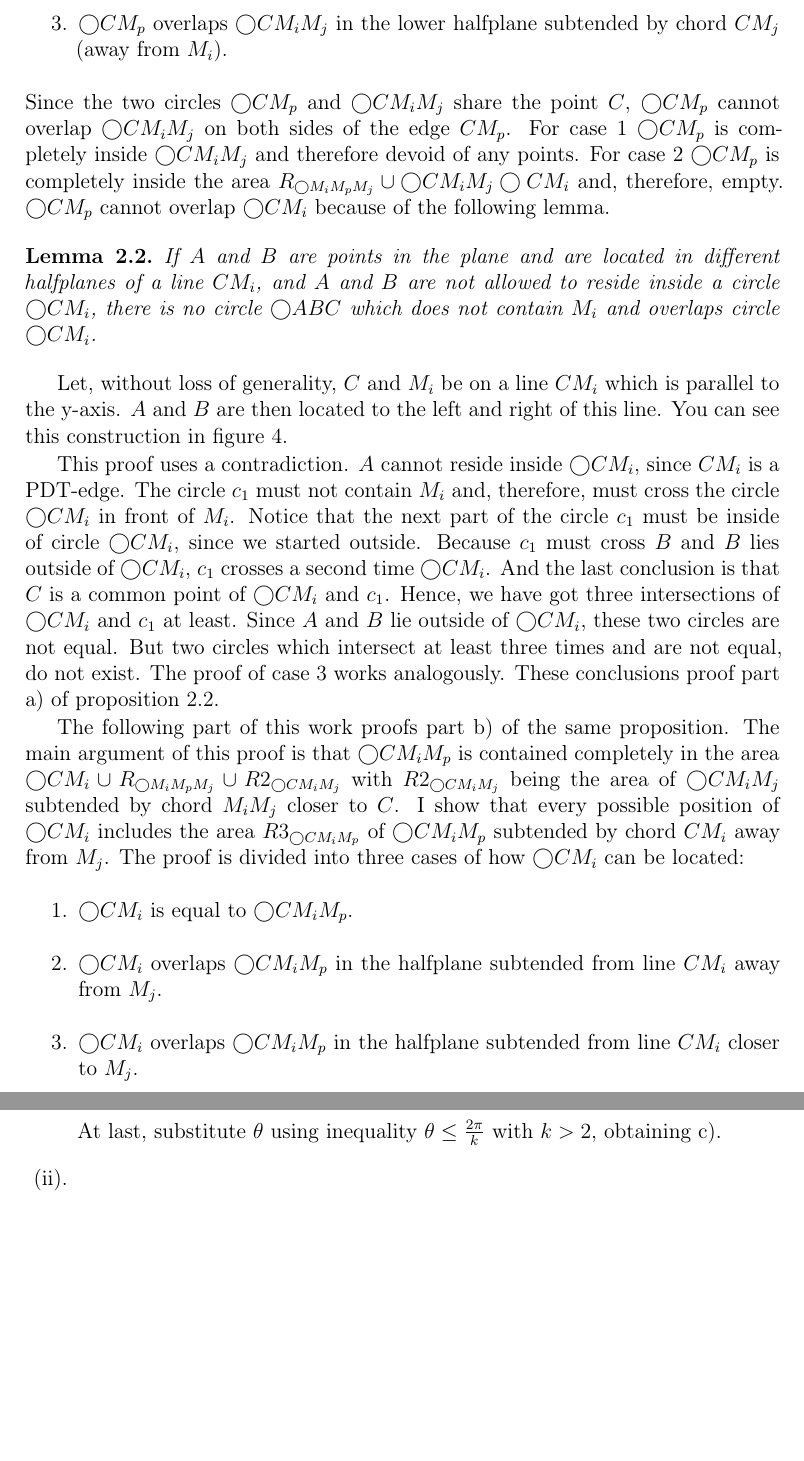
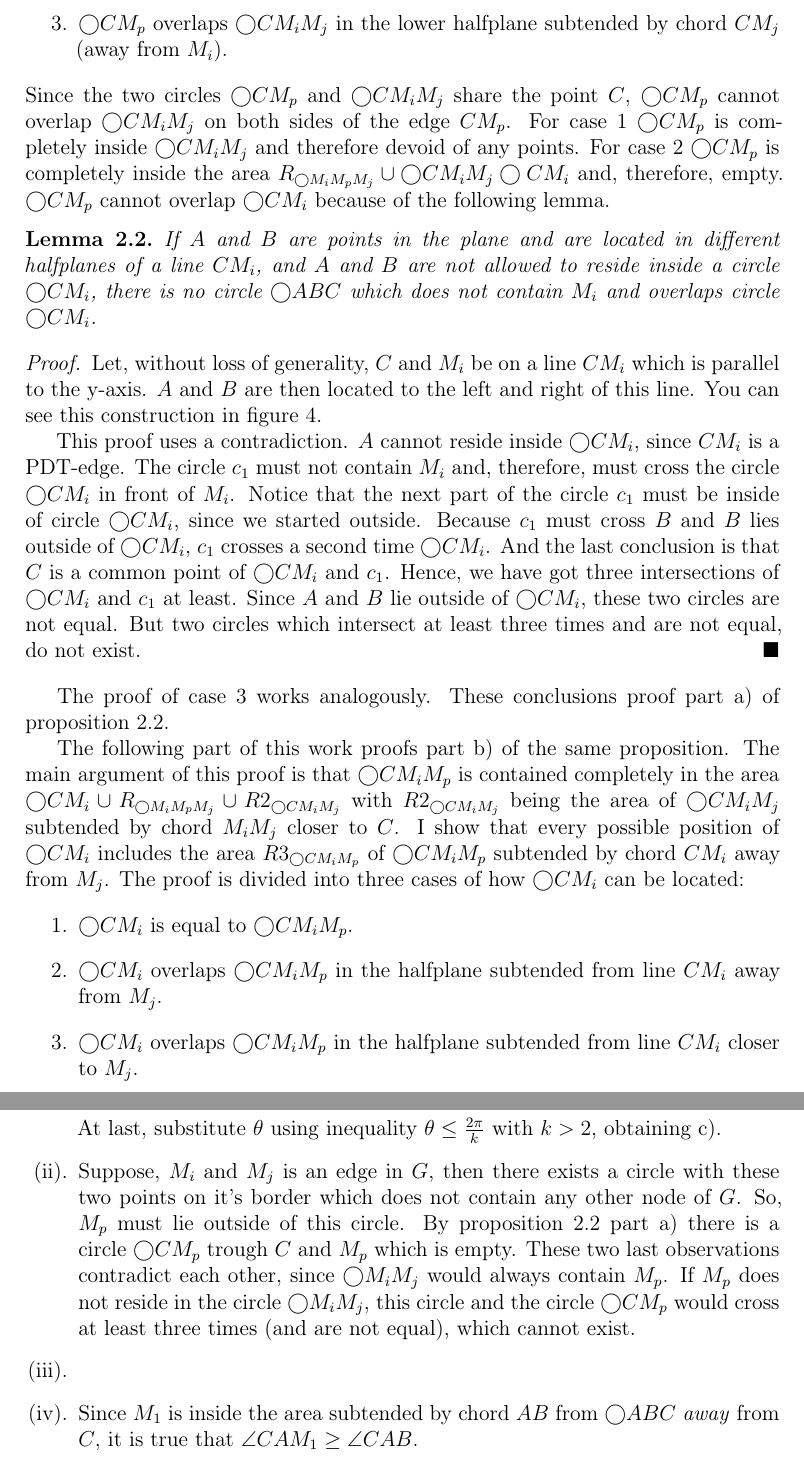
Before and after one commit to tb91/BachelorThesis, a LaTeX thesis (thesis.tex, which reads Proof.tex): two parts of pages 17 and 19 of 21, joined at a grey line, cut so that both start at the same text, the shorter picture padded with empty space. Compiled offline with LaTeX, dvips and Ghostscript.

Commit message:
ii) fertig   iv) angefangen

```diff
--- a/Proof.tex
+++ b/Proof.tex
@@ -135,6 +135,7 @@ $\bigcirc{CM_p} $ cannot overlap $\bigcirc{CM_i} $ because of the following lemm
 \label{circles}
 If $A $ and $B $ are points in the plane and are located in different halfplanes of a line $CM_i $, and $A $ and $B $ are not allowed to reside inside a circle $\bigcirc{CM_i} $, there is no circle $\bigcirc{ABC} $ which does not contain $M_i $ and overlaps circle $\bigcirc{CM_i} $.
 \end{lemma}
+\begin{proof}
  Let, without loss of generality, $C $ and $M_i $ be on a line $CM_i $ which is parallel to the y-axis.
 $A $ and $B $ are then located to the left and right of this line.
 You can see this construction in figure \ref{fig:beweis_circles}.
@@ -148,6 +149,7 @@ And the last conclusion is that $C $ is a common point of $\bigcirc{CM_i} $ and
 Hence, we have got three intersections of $\bigcirc{CM_i} $ and $c_1 $ at least.
 Since $A $ and $B $ lie outside of $\bigcirc{CM_i} $, these two circles are not equal.
 But two circles which intersect at least three times and are not equal, do not exist.
+\end{proof}
 The proof of case 3 works analogously.
 These conclusions proof part a) of proposition \ref{outward_path}.
 
@@ -220,9 +222,14 @@ You receive equation b).
 
 At last, substitute $\theta $ using inequality $\theta \leq \frac{2\pi}{k} $ with $k > 2 $, obtaining c).
 
+\item  Suppose, $M_i $ and $M_j $ is an edge in $G $, then there exists a circle with these two points on it's border which does not contain any other node of $G $.
+So, $M_p $ must lie outside of this circle.
+By proposition \ref{outward_path} part a) there is a circle $\bigcirc{CM_p} $ trough $C $ and $M_p $ which is empty.
+These two last observations contradict each other, since $\bigcirc{M_iM_j} $ would always contain $M_p $.
+If $M_p $ does not reside in the circle $\bigcirc{M_iM_j} $, this circle and the circle $\bigcirc{CM_p} $ would cross at least three times (and are not equal), which cannot exist.
+
 \item
-\item
-\item
+\item Since $M_1 $ is inside the area subtended by chord $AB $ from $\bigcirc{ABC} $ \emph{away} from $C $, it is true that $\angle{CAM_1} \geq \angle{CAB} $.
 \end{enumerate}
 \end{proof}
 
```
